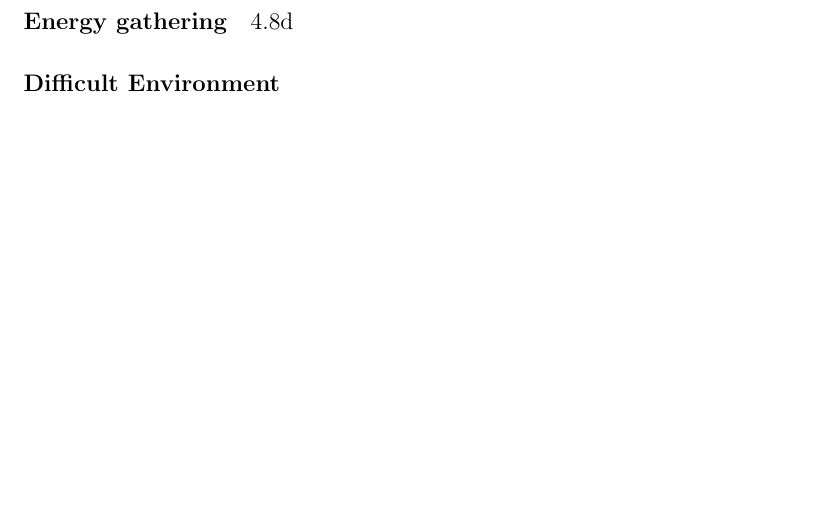
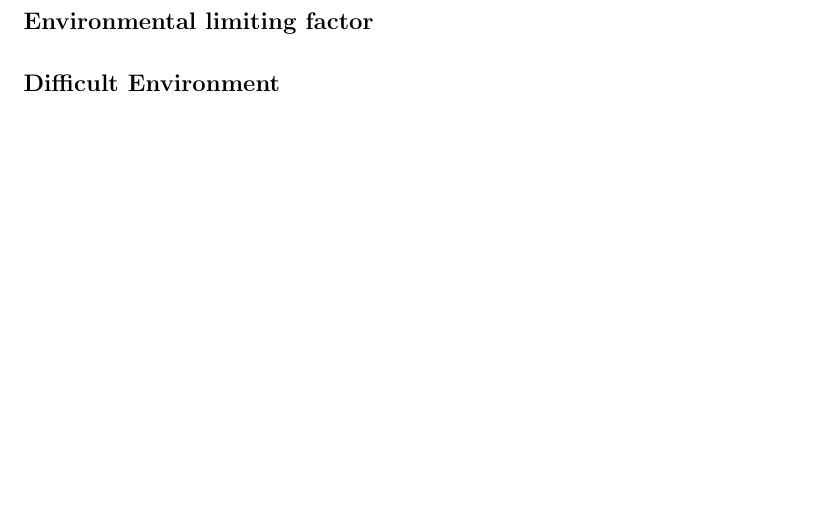
Before and after one commit to christjt/ntnu-project-2016, a LaTeX thesis (project-report/main.tex, which reads project-report/chapters/results-and-discussion.tex): part of page 60 of 72, cut at the place of the change. Compiled offline with pdfLaTeX.

Commit message:
Environmental limiting factors

```diff
--- a/project-report/chapters/results-and-discussion.tex
+++ b/project-report/chapters/results-and-discussion.tex
@@ -86,9 +86,11 @@ The results were obtained by running 20 simulation trials for each difficulty.
 
 \newpage
 
-\paragraph{Energy gathering}
-\def \energy_consumed_robot_easy
-\ref{fig:energy-consumed-by-robot-easy} \ref{fig:energy-consumed-by-group-easy}
+\paragraph{Environmental limiting factor}
+%The robots have two main threats in the environments presented, starvation and getting killed by predators.
+%From figure \ref{fig:easy-robots-starved} and figure \ref{fig:hard-robots-starved} one can see that the amount of robots %dying from starvation is approximately the same.
+%The robots in the easy environment receive more energy from food, and there is more food available.
+%This does not seem to impact the amount of robots dying from starvation, which may indicate that the avaliable energy
 
 \subsubsection{Difficult Environment}
 
```
Also changed, not shown: project-report/chapters/graph-wrappers/easy-wrapper.tex (+1 -0 lines), project-report/chapters/graph-wrappers/hard-wrapper.tex (+1 -0 lines).
